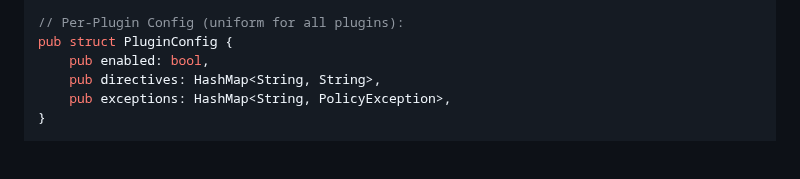
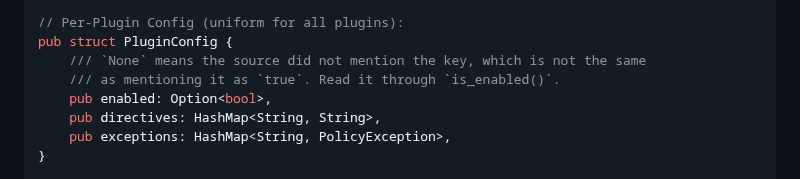
Before and after one commit to tidynest/linux-hardener, a Markdown page: docs/reference/naming-conventions.md, the part around the change. Drawn GitHub-style; blank space fills up the shorter version.

Commit message:
docs: correct PluginConfig::enabled in naming-conventions.md
The Configuration Domain example gave the field as `bool`. It is
`Option<bool>` (hardener-core/src/config.rs), and the distinction is the
whole mechanism behind the cross-source merge rule that
configuration.md documents at length: `None` means a source did not
mention the key, which is not the same as mentioning it as `true`. While
it really was a `bool` defaulting to `true`, a later source that named a
section for any reason supplied `enabled = true` and revived a plugin an
earlier source had disabled.

Missed on the pass that audited this file, and surfaced by reading
configuration.md against the same struct. SchedulerConfig::enabled,
which sits twenty lines below it and is a plain `bool`, is correct and
is unchanged.

```diff
--- a/docs/reference/naming-conventions.md
+++ b/docs/reference/naming-conventions.md
@@ -1511,7 +1511,9 @@ pub struct GlobalConfig {
 
 // Per-Plugin Config (uniform for all plugins):
 pub struct PluginConfig {
-    pub enabled: bool,
+    /// `None` means the source did not mention the key, which is not the same
+    /// as mentioning it as `true`. Read it through `is_enabled()`.
+    pub enabled: Option<bool>,
     pub directives: HashMap<String, String>,
     pub exceptions: HashMap<String, PolicyException>,
 }
```
